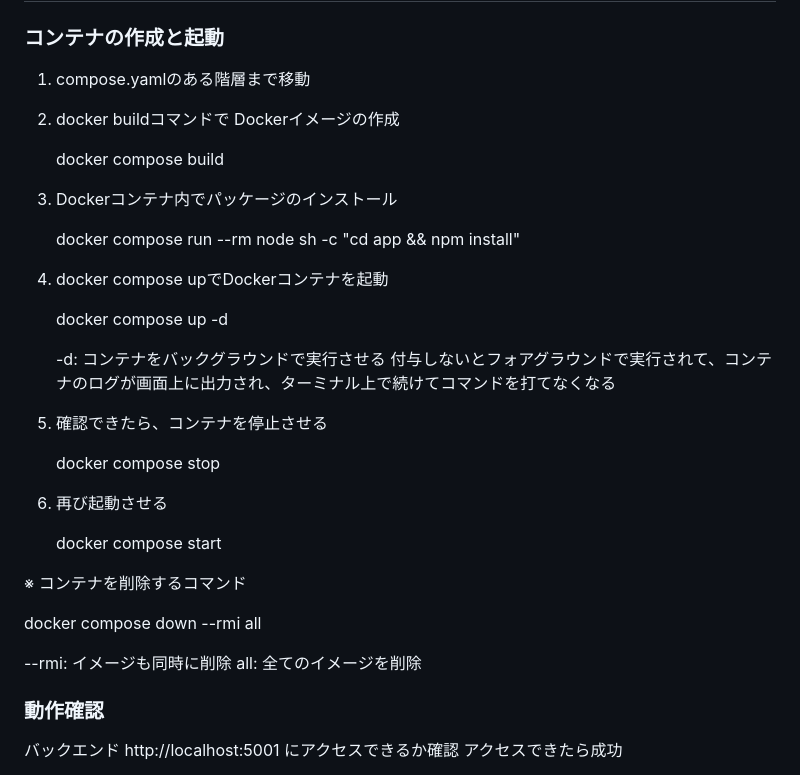
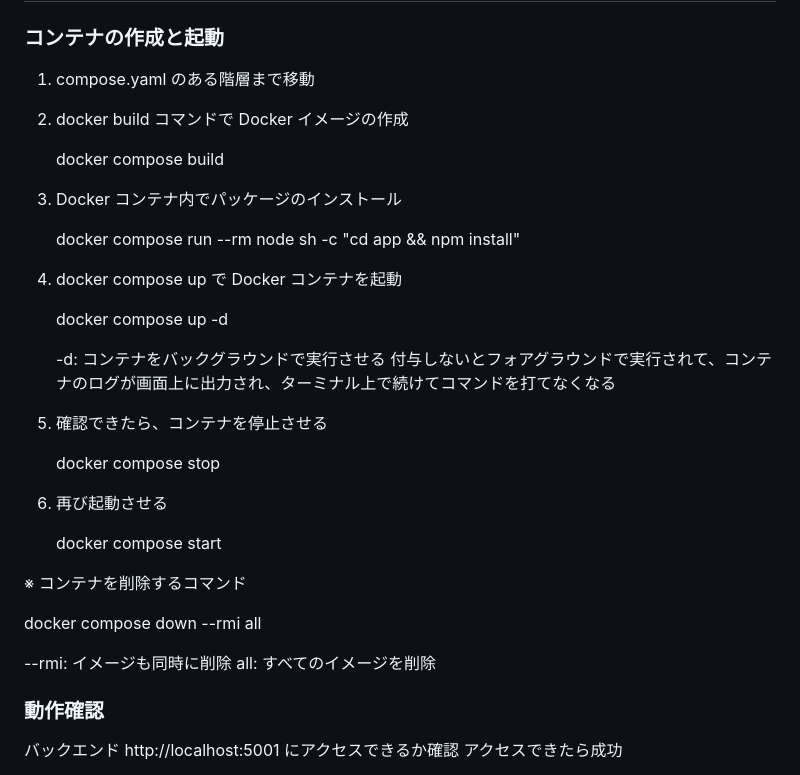
Before and after one commit to RareTECH-Hackathon-D-Team2024Autumn/stretch-app, a Markdown page: README.md, the part around the change printed below. Drawn GitHub-style.

```diff
--- a/README.md
+++ b/README.md
@@ -150,22 +150,22 @@ dbを除外
 
 ### コンテナの作成と起動
 
-1. compose.yamlのある階層まで移動
+1. compose.yaml のある階層まで移動
 
-2. docker buildコマンドで Dockerイメージの作成
+2. docker build コマンドで Docker イメージの作成
 
    docker compose build
 
-3. Dockerコンテナ内でパッケージのインストール
+3. Docker コンテナ内でパッケージのインストール
 
    docker compose run --rm node sh -c "cd app && npm install"
 
-4. docker compose upでDockerコンテナを起動
+4. docker compose up で Docker コンテナを起動
 
    docker compose up -d
 
    -d: コンテナをバックグラウンドで実行させる
-       付与しないとフォアグラウンドで実行されて、コンテナのログが画面上に出力され、ターミナル上で続けてコマンドを打てなくなる
+   付与しないとフォアグラウンドで実行されて、コンテナのログが画面上に出力され、ターミナル上で続けてコマンドを打てなくなる
 
 5. 確認できたら、コンテナを停止させる
 
@@ -177,10 +177,10 @@ dbを除外
 
 ※ コンテナを削除するコマンド
 
-   docker compose down --rmi all
+docker compose down --rmi all
 
-   --rmi: イメージも同時に削除
-   all: 全てのイメージを削除
+--rmi: イメージも同時に削除
+all: すべてのイメージを削除
 
 ### 動作確認
 
```
Also changed, not shown: other parts of README.md (+54 -52 lines).
